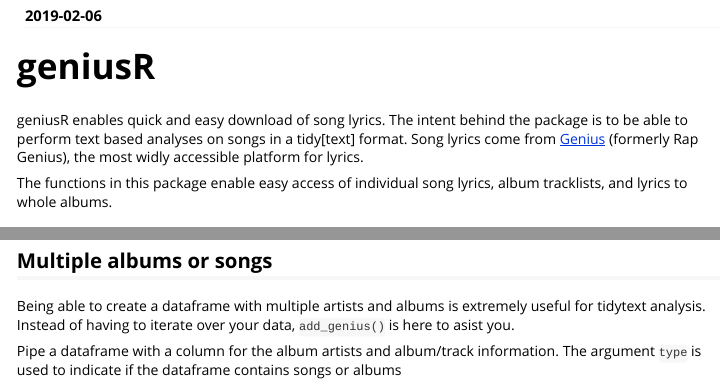
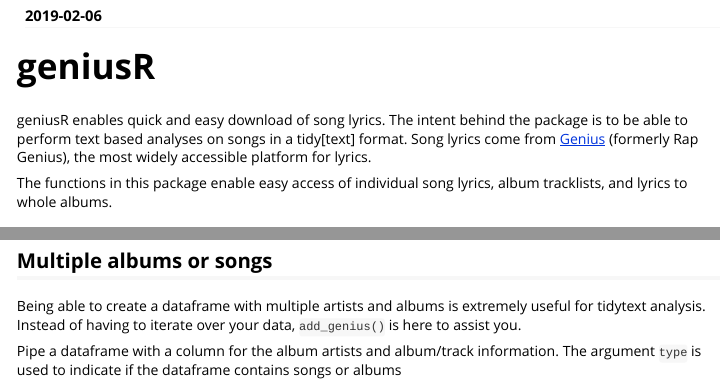
Before and after one commit to JosiahParry/genius, an R Markdown document (vignettes/geniusR_basics.Rmd): the page in a window 1100 px wide, from 110 px down, and a second part further down, joined at a grey line. Rendered offline with R 4.5, knitr and Pandoc, with nearby package versions; some code elsewhere in the file could not run offline; common packages that the code uses without loading them are loaded.

Commit message:
update spelling in vignettes

```diff
--- a/vignettes/geniusR_basics.Rmd
+++ b/vignettes/geniusR_basics.Rmd
@@ -11,7 +11,7 @@ vignette: >
 
 # geniusR
 
-geniusR enables quick and easy download of song lyrics. The intent behind the package is to be able to perform text based analyses on songs in a tidy[text] format. Song lyrics come from [Genius](https://genius.com) (formerly Rap Genius), the most widly accessible platform for lyrics.
+geniusR enables quick and easy download of song lyrics. The intent behind the package is to be able to perform text based analyses on songs in a tidy[text] format. Song lyrics come from [Genius](https://genius.com) (formerly Rap Genius), the most widely accessible platform for lyrics.
 
 The functions in this package enable easy access of individual song lyrics, album tracklists, and lyrics to whole albums.
 
@@ -57,7 +57,7 @@ Bam. Easy peasy. Now you have a sweet data frame ready for a tidy text analysis!
 
 ## Multiple albums or songs
 
-Being able to create a dataframe with multiple artists and albums is extremely useful for tidytext analysis. Instead of having to iterate over your data, `add_genius()` is here to asist you.
+Being able to create a dataframe with multiple artists and albums is extremely useful for tidytext analysis. Instead of having to iterate over your data, `add_genius()` is here to assist you.
 
 Pipe a dataframe with a column for the album artists and album/track information. The argument `type` is used to indicate if the dataframe contains songs or albums
 
```
